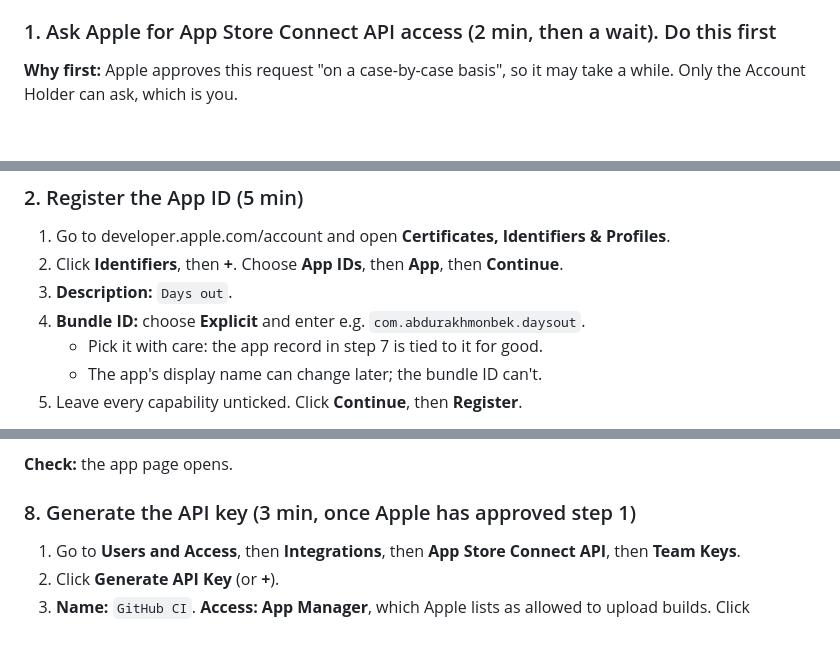
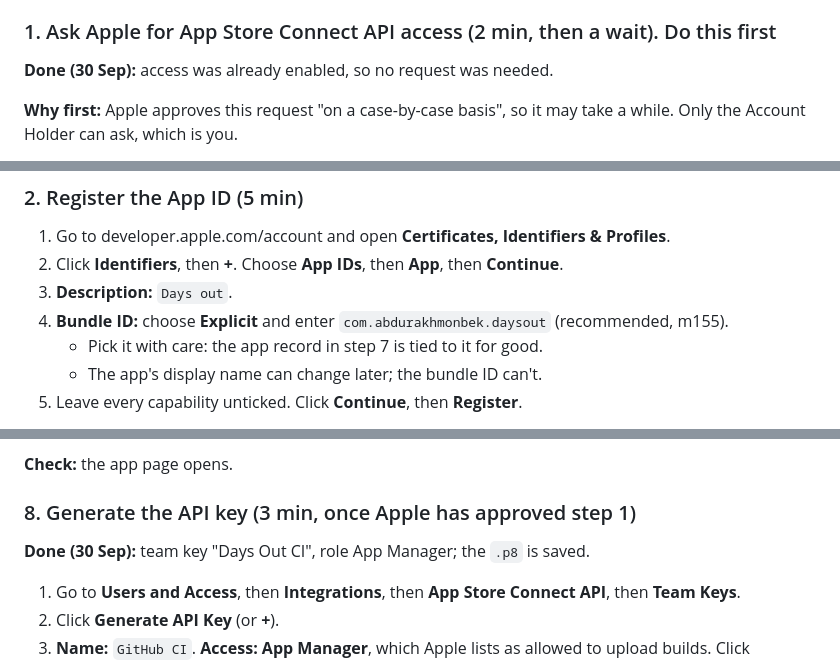
Before and after one commit to Abramceeeek/Sofia.K, a Markdown page: app/README.md, 3 parts joined by grey strips. Rendered like a GitHub page; blank space fills up the shorter version.

Commit message:
Signing set-up: API access and key done; bundle ID recommendation (m155)
Co-Authored-By: Claude Opus 5.5 <noreply@anthropic.com>
Claude-Session: https://claude.ai/code/session_01UzWNUrDcAUTEJSyAB9gGKc

```diff
--- a/app/README.md
+++ b/app/README.md
@@ -22,6 +22,8 @@ Do these in order. Each step says where to click and what to keep. **Never paste
 
 ### 1. Ask Apple for App Store Connect API access (2 min, then a wait). Do this first
 
+**Done (30 Sep):** access was already enabled, so no request was needed.
+
 **Why first:** Apple approves this request "on a case-by-case basis", so it may take a while. Only the Account Holder can ask, which is you.
 
 1. Go to appstoreconnect.apple.com and open **Users and Access**.
@@ -35,7 +37,7 @@ Do these in order. Each step says where to click and what to keep. **Never paste
 1. Go to developer.apple.com/account and open **Certificates, Identifiers & Profiles**.
 2. Click **Identifiers**, then **+**. Choose **App IDs**, then **App**, then **Continue**.
 3. **Description:** `Days out`.
-4. **Bundle ID:** choose **Explicit** and enter e.g. `com.abdurakhmonbek.daysout`.
+4. **Bundle ID:** choose **Explicit** and enter `com.abdurakhmonbek.daysout` (recommended, m155).
    - Pick it with care: the app record in step 7 is tied to it for good.
    - The app's display name can change later; the bundle ID can't.
 5. Leave every capability unticked. Click **Continue**, then **Register**.
@@ -101,6 +103,8 @@ The CI job reads your team, the bundle ID and this profile's name from the file
 **Check:** the app page opens.
 
 ### 8. Generate the API key (3 min, once Apple has approved step 1)
+
+**Done (30 Sep):** team key "Days Out CI", role App Manager; the `.p8` is saved.
 
 1. Go to **Users and Access**, then **Integrations**, then **App Store Connect API**, then **Team Keys**.
 2. Click **Generate API Key** (or **+**).
```
Also changed, not shown: decisions/decision-log.md (+1 -0 lines).
